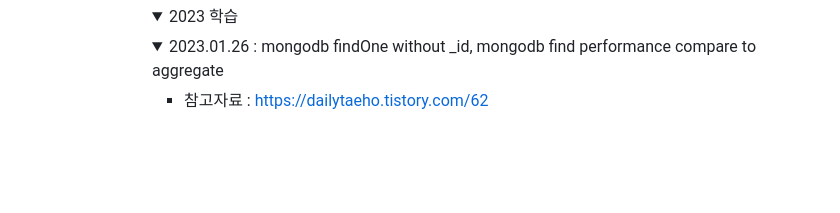
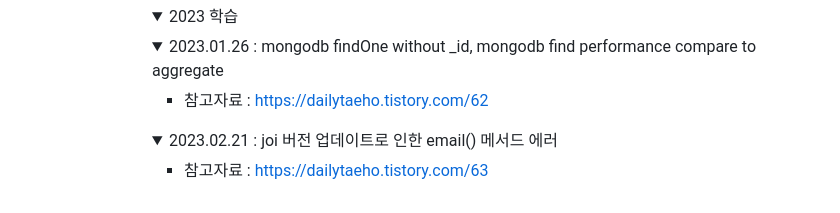
Before and after one commit to TAETAEHO/Algorithm_practice, a Markdown page: README.md, the part around one of its changes. Rendered like a GitHub page; folded sections open; blank space fills up the shorter version.

Commit message:
Handling joi email method error

```diff
--- a/README.md
+++ b/README.md
@@ -679,4 +679,9 @@
 
         </details>
 
+        <details>
+          <summary>2023.02.21 : joi 버전 업데이트로 인한 email() 메서드 에러</summary>
+
+        - 참고자료 : https://dailytaeho.tistory.com/63
+
         </details>
```
Also changed, not shown: other parts of README.md (+2 -0 lines).
